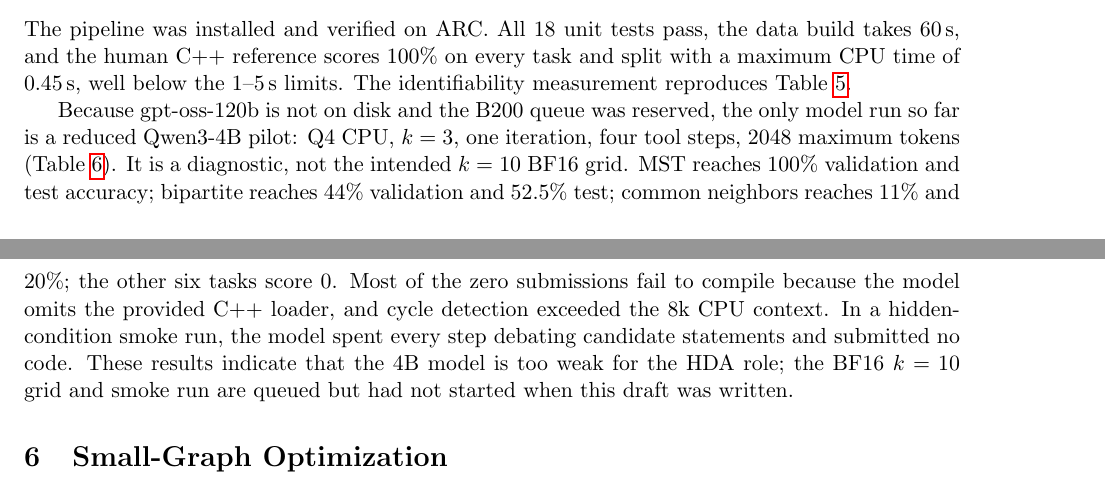
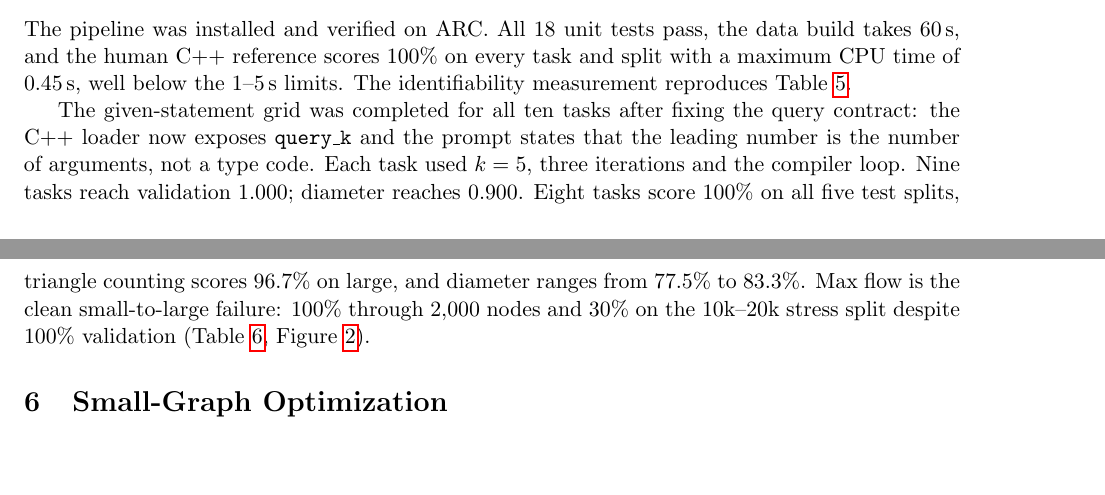
Before and after one commit to PrinceZarzees/cs5624-project, a LaTeX paper (report/main.tex): two parts of pages 4 and 5 of 19 before the commit and two parts of pages 4 and 5 of 21 after it, joined at a grey line, cut so that both start at the same text, the shorter picture padded with empty space. Compiled offline with pdfLaTeX.

Commit message:
report: add HDA loop diagram and all-task results to course report
- combined loop + prompt message diagram
- 10-task given results table and heatmap
- query-contract note and max-flow stress failure

```diff
--- a/report/main.tex
+++ b/report/main.tex
@@ -260,15 +260,12 @@ data build takes 60\,s, and the human C++ reference scores 100\% on every task
 and split with a maximum CPU time of 0.45\,s, well below the 1--5\,s limits.
 The identifiability measurement reproduces Table~\ref{tab:hda-ident}.
 
-Because gpt-oss-120b is not on disk and the B200 queue was reserved, the only
-model run so far is a reduced Qwen3-4B pilot: Q4 CPU, $k=3$, one iteration,
-four tool steps, 2048 maximum tokens (Table~\ref{tab:hda-pilot}). It is a
-diagnostic, not the intended $k=10$ BF16 grid. MST reaches 100\% validation and
-test accuracy; bipartite reaches 44\% validation and 52.5\% test; common
-neighbors reaches 11\% and 20\%; the other six tasks score 0. Most of the zero
-submissions fail to compile because the model omits the provided C++ loader,
-and cycle detection exceeded the 8k CPU context. In a hidden-condition smoke
-run, the model spent every step debating candidate statements and submitted no
-code. These results indicate that the 4B model is too weak for the HDA role;
-the BF16 $k=10$ grid and smoke run are queued but had not started when this
-draft was written.
+The given-statement grid was completed for all ten tasks after fixing the
+query contract: the C++ loader now exposes \texttt{query\_k} and the prompt
+states that the leading number is the number of arguments, not a type code.
+Each task used $k=5$, three iterations and the compiler loop. Nine tasks reach
+validation 1.000; diameter reaches 0.900. Eight tasks score 100\% on all five
+test splits, triangle counting scores 96.7\% on large, and diameter ranges from
+77.5\% to 83.3\%. Max flow is the clean small-to-large failure: 100\% through
+2{,}000 nodes and 30\% on the 10k--20k stress split despite 100\% validation
+(Table~\ref{tab:hda-given-all}, Figure~\ref{fig:hda-given-all}).
@@ -280,7 +291,8 @@ draft was written.
-\caption{Reduced Qwen3-4B pilot (Q4 CPU, $k=3$, one iteration). ``--'' means
-the submission did not compile, so no test was run.}
-\label{tab:hda-pilot}
+\input{tables/hda/tab_hda_given_all.tex}
+\caption{Given-condition accuracy for all ten tasks (3 iterations, $k=5$).}
+\label{tab:hda-given-all}
 \end{table}
+
 % <<< AI-DRAFT
 
 \section{Small-Graph Optimization}
```
Also changed, not shown: report/EDIT_LOG.md (+6 -0 lines), report/main.pdf, report/main.tex (16 more changed lines).
